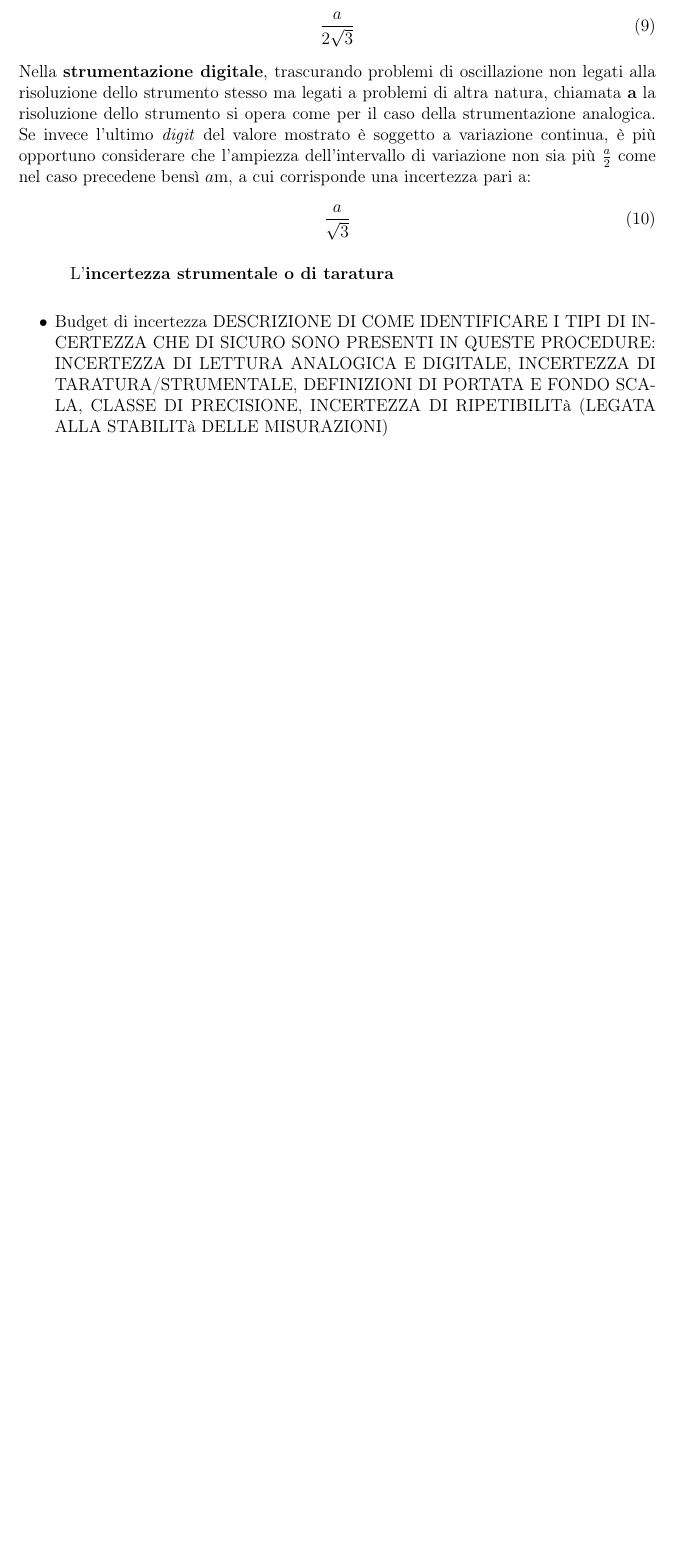
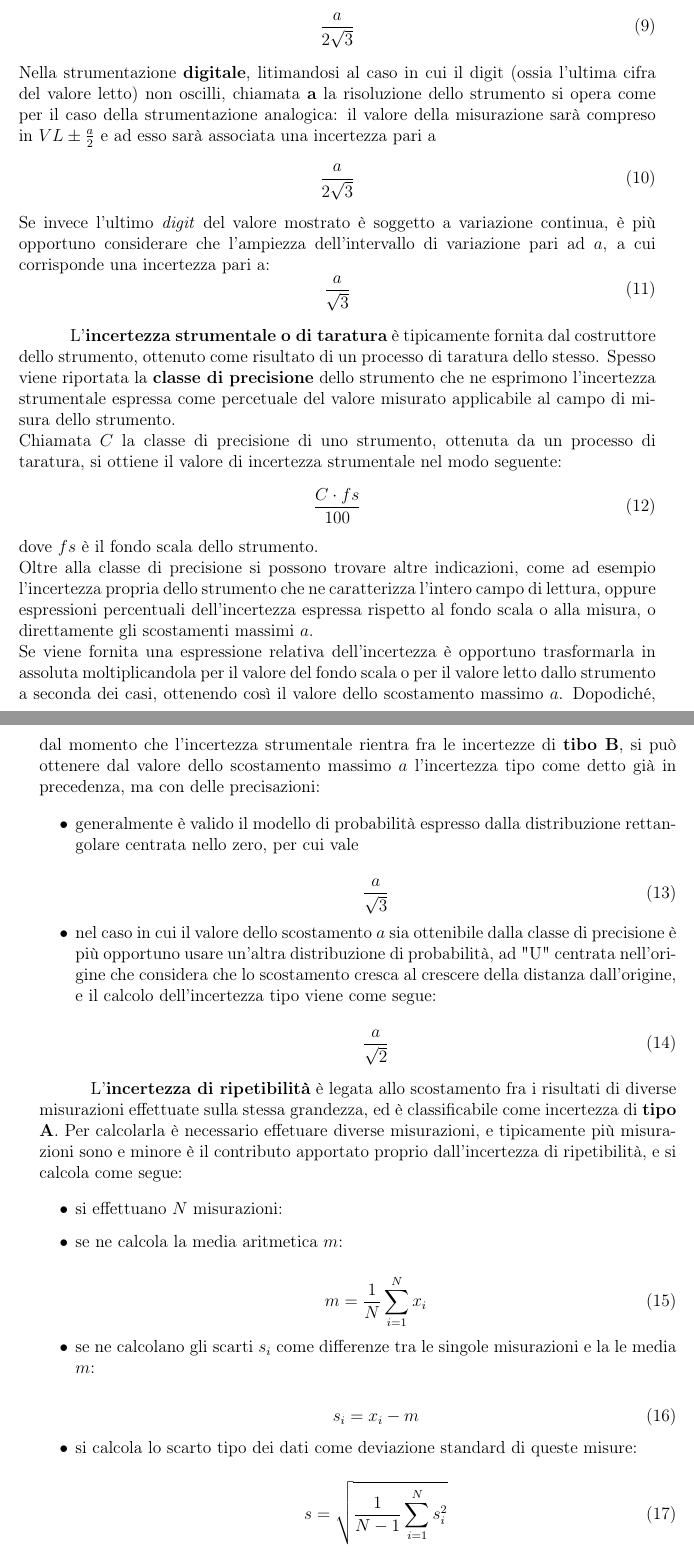
Before and after one commit to FilippoMagretti/Tesi, a LaTeX document (Tesi.tex): part of page 15 of 47 before the commit and two parts of pages 15 and 16 of 48 after it, the two joined at a grey line, cut so that both start at the same text, the shorter picture padded with empty space. Compiled offline with pdfLaTeX.

Commit message:
13/03/2026

```diff
--- a/Tesi.tex
+++ b/Tesi.tex
@@ -477,14 +477,57 @@ Nella \textbf{strumentazione analogica}, chiamata $\mathbf{a}$ la frazione di di
     \frac{a}{2\sqrt{3}}
 \end{equation}
 \noindent
-Nella \textbf{strumentazione digitale}, trascurando problemi di oscillazione non legati alla risoluzione dello strumento stesso ma legati a problemi di altra natura, chiamata $\mathbf{a}$ la risoluzione dello strumento si opera come per il caso della strumentazione analogica. Se invece l'ultimo \textit{digit} del valore mostrato  è soggetto a variazione continua, è più opportuno considerare che l'ampiezza dell'intervallo di variazione non sia più $\frac{a}{2}$ come nel caso precedene bensì $a$m, a cui corrisponde una incertezza  pari a:
+Nella strumentazione \textbf{digitale}, litimandosi al caso in cui il digit (ossia l'ultima cifra del valore letto) non oscilli, chiamata $\mathbf{a}$ la risoluzione dello strumento si opera come per il caso della strumentazione analogica: il valore della misurazione sarà compreso in $VL \pm \frac{a}{2}$ e ad esso sarà associata una incertezza pari a
+\begin{equation}
+    \frac{a}{2\sqrt{3}}
+\end{equation}
+Se invece l'ultimo \textit{digit} del valore mostrato  è soggetto a variazione continua, è più opportuno considerare che l'ampiezza dell'intervallo di variazione pari ad $a$, a cui corrisponde una incertezza pari a:
 \begin{equation}
     \frac{a}{\sqrt{3}}
 \end{equation}
 
-L'\textbf{incertezza strumentale o di taratura}
+L'\textbf{incertezza strumentale o di taratura} è tipicamente fornita dal costruttore dello strumento, ottenuto come risultato di un processo di taratura dello stesso. Spesso viene riportata la \textbf{classe di precisione} dello strumento che ne esprimono l'incertezza strumentale espressa come percetuale del valore misurato applicabile al campo di misura dello strumento.\\
+Chiamata $C$ la classe di precisione di uno strumento, ottenuta da un processo di taratura, si ottiene il valore di incertezza strumentale nel modo seguente:
+\begin{equation}
+    \frac{C \cdot fs}{100}
+\end{equation}
+dove $fs$ è il fondo scala dello strumento.\\
+Oltre alla classe di precisione si possono trovare altre indicazioni, come ad esempio l'incertezza propria dello strumento che ne caratterizza l'intero campo di lettura, oppure espressioni percentuali dell'incertezza espressa rispetto al fondo scala o alla misura, o direttamente gli scostamenti massimi $a$.\\
+Se viene fornita una espressione relativa dell'incertezza è opportuno trasformarla in assoluta moltiplicandola per il valore del fondo scala o per il valore letto dallo strumento a seconda dei casi, ottenendo così il valore dello scostamento massimo $a$. Dopodiché, dal momento che l'incertezza strumentale rientra fra le incertezze di \textbf{tibo B}, si può ottenere dal valore dello scostamento massimo $a$ l'incertezza tipo come detto già in precedenza, ma con delle precisazioni:
 
 \begin{itemize}
-    \item Budget di incertezza DESCRIZIONE DI COME IDENTIFICARE I TIPI DI INCERTEZZA CHE DI SICURO SONO PRESENTI IN QUESTE PROCEDURE: INCERTEZZA DI LETTURA ANALOGICA E DIGITALE, INCERTEZZA DI TARATURA/STRUMENTALE, DEFINIZIONI DI PORTATA E FONDO SCALA, CLASSE DI PRECISIONE, INCERTEZZA DI RIPETIBILITà (LEGATA ALLA STABILITà DELLE MISURAZIONI)
+    \item generalmente è valido il modello di probabilità espresso dalla distribuzione rettangolare centrata nello zero, per cui vale
+
+        \begin{equation}
+            \frac{a}{\sqrt{3}}
+        \end{equation}
+
+    \item nel caso in cui il valore dello scostamento $a$ sia ottenibile dalla classe di precisione è più opportuno usare un'altra distribuzione di probabilità, ad "U" centrata nell'origine che considera che lo scostamento cresca al crescere della distanza dall'origine, e il calcolo dell'incertezza tipo viene come segue:
+
+        \begin{equation}
+            \frac{a}{\sqrt{2}}
+        \end{equation}
+
 \end{itemize}
 
+L'\textbf{incertezza di ripetibilità} è legata allo scostamento fra i risultati di diverse misurazioni effettuate sulla stessa grandezza, ed è classificabile come incertezza di \textbf{tipo A}. Per calcolarla è necessario effetuare diverse misurazioni, e tipicamente più misurazioni sono e minore è il contributo apportato proprio dall'incertezza di ripetibilità, e si calcola come segue:
+
+\begin{itemize}
+    \item si effettuano $N$ misurazioni:
+    \item se ne calcola la media aritmetica $m$:
+
+        \begin{equation}
+            m = \frac{1}{N} \sum_{i=1}^{N} x_i
+        \end{equation}
+
+    \item se ne calcolano gli scarti $s_i$ come differenze tra le singole misurazioni e la le media $m$:
+
+    \begin{equation}
+        s_i = x_i - m
+    \end{equation}
+
+    \item si calcola lo scarto tipo dei dati come deviazione standard di queste misure:
+
+    \begin{equation}
+        s = \sqrt{\frac{1}{N-1} \sum_{i=1}^{N} s_i^2}
+    \end{equation}
@@ -491,3 +549,4 @@ L'\textbf{incertezza strumentale o di taratura}
+\end{itemize}
 
 %----------------------------------------------------------------------------------------
     \newpage
```
Also changed, not shown: Tesi.tex (17 more changed lines), 6 other files.
